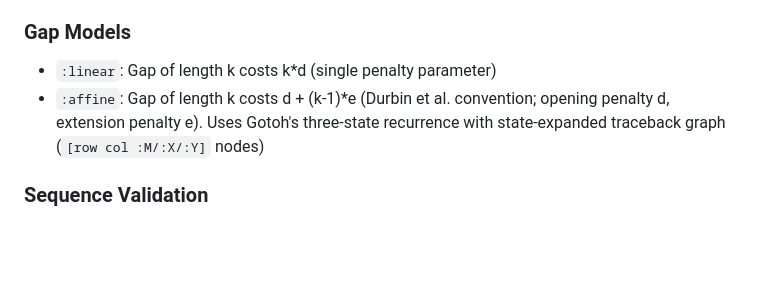
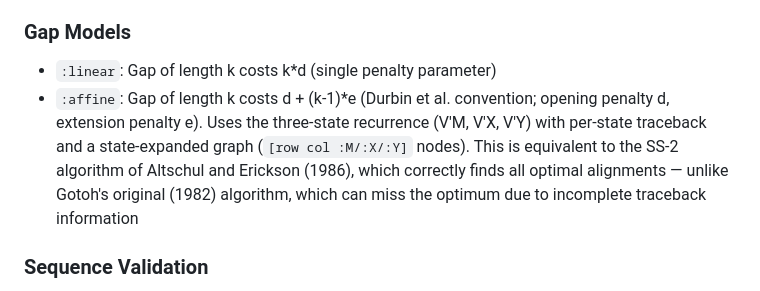
Before and after one commit to gtuckerkellogg/pairwise, a Markdown page: CLAUDE.md, the part around the change. Rendered like a GitHub page; blank space fills up the shorter version.

Commit message:
Document SS-2 equivalence in CLAUDE.md
Note that the affine gap implementation is equivalent to the SS-2
algorithm of Altschul and Erickson (1986), which correctly finds all
optimal alignments unlike Gotoh's original (1982) algorithm.

Co-Authored-By: Claude Opus 4.6 <noreply@anthropic.com>

```diff
--- a/CLAUDE.md
+++ b/CLAUDE.md
@@ -66,7 +66,7 @@ This is a Clojure/ClojureScript library for pairwise sequence comparison using d
 
 ### Gap Models
 - `:linear`: Gap of length k costs k*d (single penalty parameter)
-- `:affine`: Gap of length k costs d + (k-1)*e (Durbin et al. convention; opening penalty d, extension penalty e). Uses Gotoh's three-state recurrence with state-expanded traceback graph (`[row col :M/:X/:Y]` nodes)
+- `:affine`: Gap of length k costs d + (k-1)*e (Durbin et al. convention; opening penalty d, extension penalty e). Uses the three-state recurrence (V'M, V'X, V'Y) with per-state traceback and a state-expanded graph (`[row col :M/:X/:Y]` nodes). This is equivalent to the SS-2 algorithm of Altschul and Erickson (1986), which correctly finds all optimal alignments — unlike Gotoh's original (1982) algorithm, which can miss the optimum due to incomplete traceback information
 
 ### Sequence Validation
 - Input sequences are sanitized to valid protein characters
```
